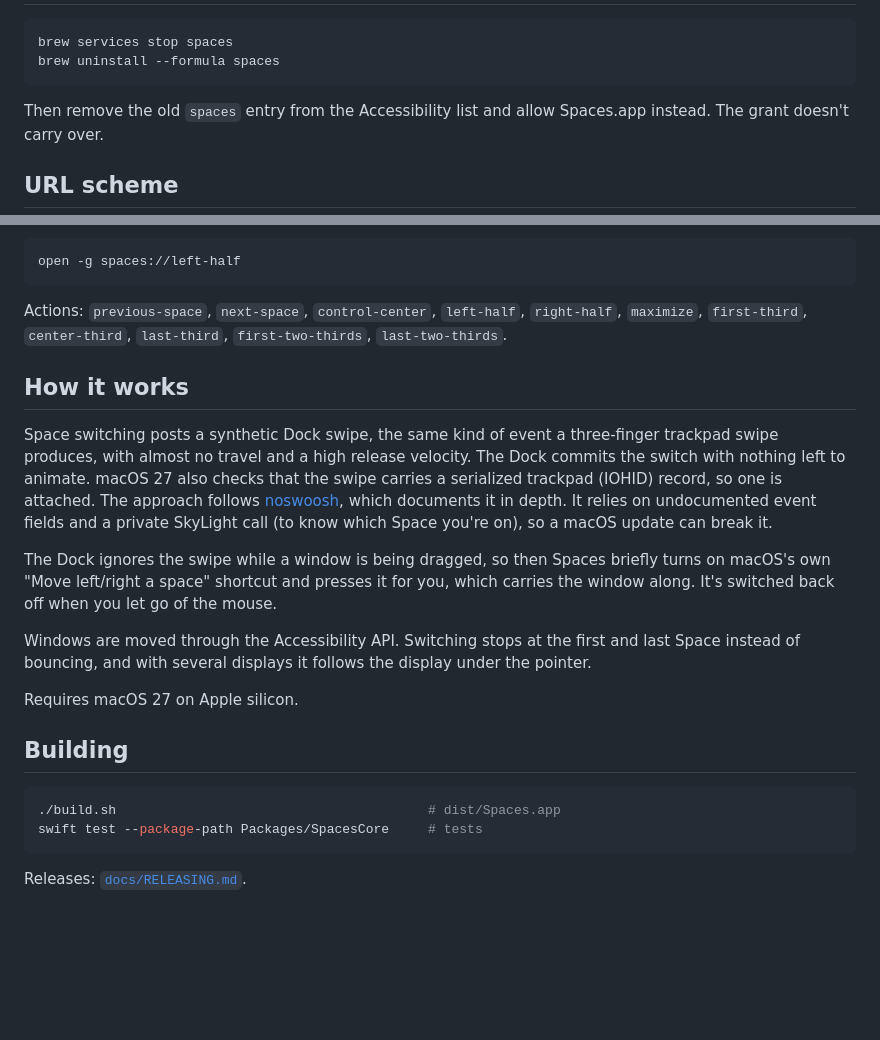
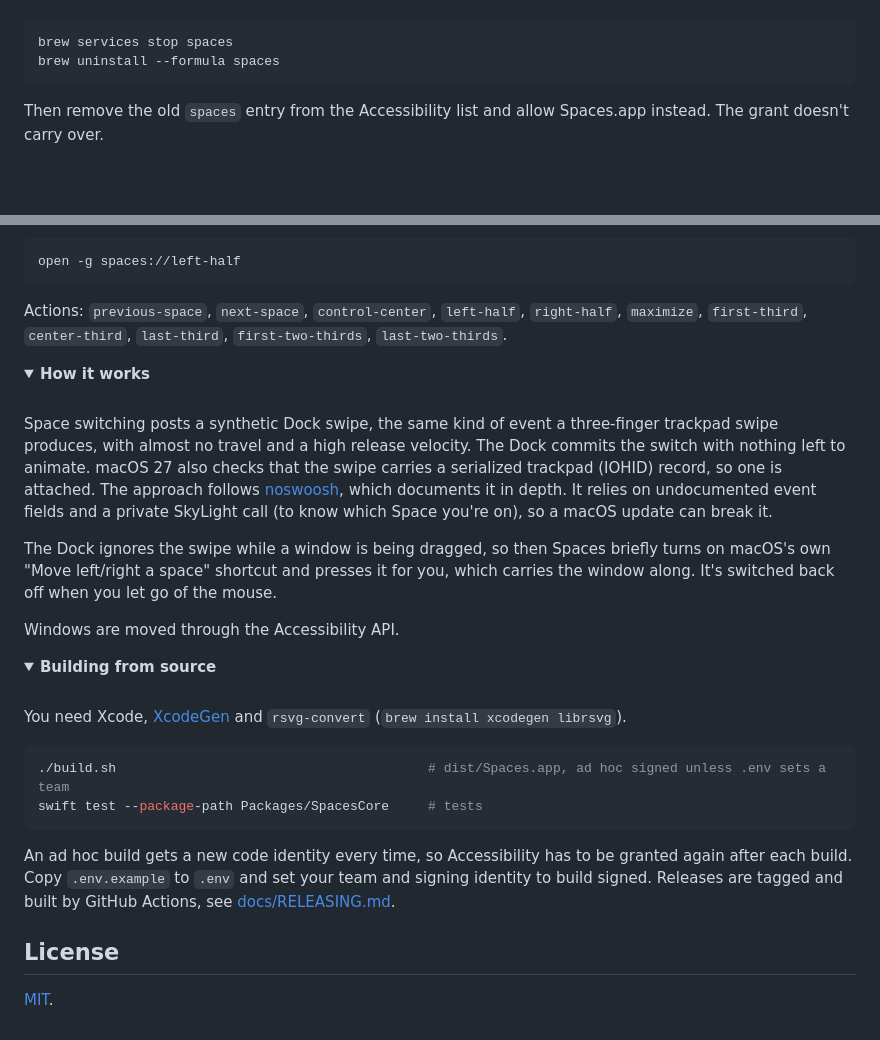
Before and after one commit to gustaferiksson/spaces, a Markdown page: README.md, 2 parts joined by grey strips. Rendered like a GitHub page; folded sections open; blank space fills up the shorter version.

````diff
--- a/README.md
+++ b/README.md
@@ -43,8 +57,7 @@ brew services stop spaces
 brew uninstall --formula spaces
 ```
 
-Then remove the old `spaces` entry from the Accessibility list and allow
-Spaces.app instead. The grant doesn't carry over.
+Then remove the old `spaces` entry from the Accessibility list and allow Spaces.app instead. The grant doesn't carry over.
 
-## URL scheme
+</details>
 
@@ -55,37 +72,39 @@ mouse button:
 open -g spaces://left-half
 ```
 
-Actions: `previous-space`, `next-space`, `control-center`, `left-half`,
-`right-half`, `maximize`, `first-third`, `center-third`, `last-third`,
-`first-two-thirds`, `last-two-thirds`.
+Actions: `previous-space`, `next-space`, `control-center`, `left-half`, `right-half`, `maximize`, `first-third`, `center-third`, `last-third`, `first-two-thirds`, `last-two-thirds`.
 
-## How it works
+</details>
 
-Space switching posts a synthetic Dock swipe, the same kind of event a
-three-finger trackpad swipe produces, with almost no travel and a high release
-velocity. The Dock commits the switch with nothing left to animate. macOS 27
-also checks that the swipe carries a serialized trackpad (IOHID) record, so one
-is attached. The approach follows [noswoosh](https://github.com/mmathys/noswoosh),
-which documents it in depth. It relies on undocumented event fields and a
-private SkyLight call (to know which Space you're on), so a macOS update can
-break it.
+<details>
+<summary><b>How it works</b></summary>
 
-The Dock ignores the swipe while a window is being dragged, so then Spaces
-briefly turns on macOS's own "Move left/right a space" shortcut and presses it
-for you, which carries the window along. It's switched back off when you let go
-of the mouse.
+<br>
 
-Windows are moved through the Accessibility API. Switching stops at the first
-and last Space instead of bouncing, and with several displays it follows the
-display under the pointer.
+Space switching posts a synthetic Dock swipe, the same kind of event a three-finger trackpad swipe produces, with almost no travel and a high release velocity. The Dock commits the switch with nothing left to animate. macOS 27 also checks that the swipe carries a serialized trackpad (IOHID) record, so one is attached. The approach follows [noswoosh](https://github.com/mmathys/noswoosh), which documents it in depth. It relies on undocumented event fields and a private SkyLight call (to know which Space you're on), so a macOS update can break it.
 
-Requires macOS 27 on Apple silicon.
+The Dock ignores the swipe while a window is being dragged, so then Spaces briefly turns on macOS's own "Move left/right a space" shortcut and presses it for you, which carries the window along. It's switched back off when you let go of the mouse.
 
-## Building
+Windows are moved through the Accessibility API.
+
+</details>
+
+<details>
+<summary><b>Building from source</b></summary>
+
+<br>
+
+You need Xcode, [XcodeGen](https://github.com/yonaskolb/XcodeGen) and `rsvg-convert` (`brew install xcodegen librsvg`).
 
 ```sh
-./build.sh                                        # dist/Spaces.app
+./build.sh                                        # dist/Spaces.app, ad hoc signed unless .env sets a team
 swift test --package-path Packages/SpacesCore     # tests
 ```
 
-Releases: [`docs/RELEASING.md`](docs/RELEASING.md).
+An ad hoc build gets a new code identity every time, so Accessibility has to be granted again after each build. Copy `.env.example` to `.env` and set your team and signing identity to build signed. Releases are tagged and built by GitHub Actions, see [docs/RELEASING.md](docs/RELEASING.md).
+
+</details>
+
+## License
+
+[MIT](LICENSE).
````
Also changed, not shown: other parts of README.md (+46 -28 lines), docs/images/icon.png (added), docs/images/settings-general.png (added).
